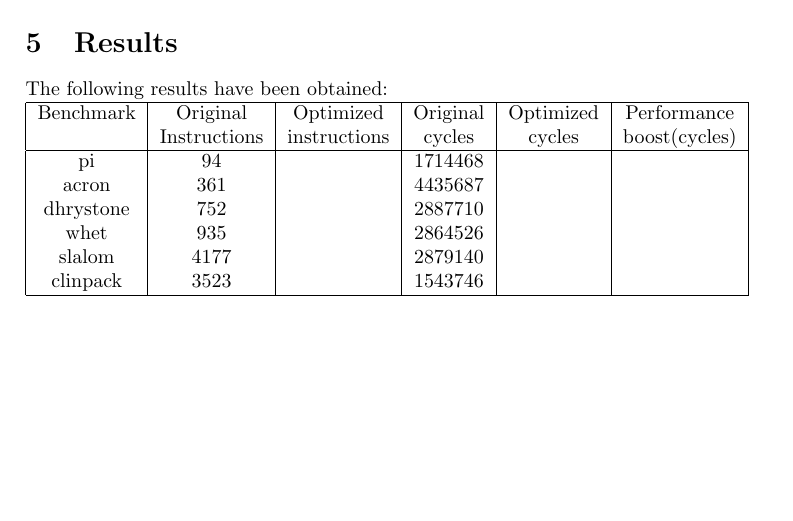
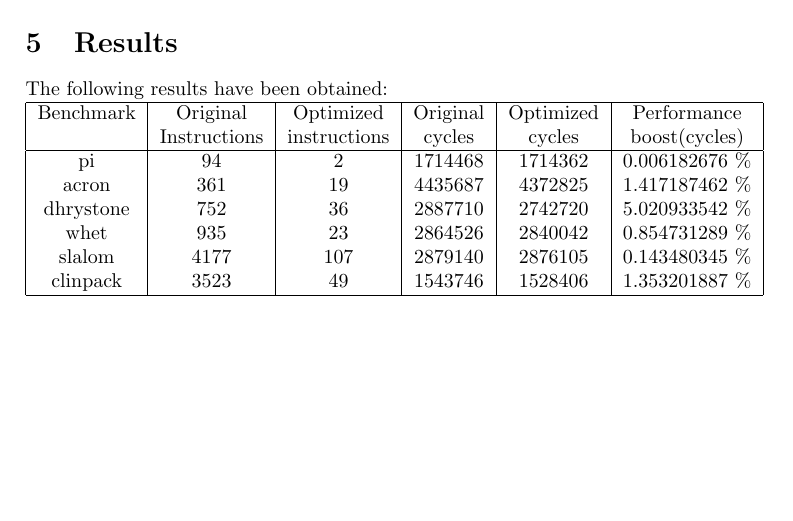
Before and after one commit to taddeus/peephole, a LaTeX document (report/report.tex): part of page 7 of 9, cut so that both start at the same text. Compiled offline with pdfLaTeX.

Commit message:
added table to results

```diff
--- a/report/report.tex
+++ b/report/report.tex
@@ -298,14 +298,14 @@ The following results have been obtained:\\
 \begin{tabular}{|c|c|c|c|c|c|}
 \hline
 Benchmark & Original     & Optimized    & Original & Optimized & Performance \\
-        & Instructions & instructions & cycles   & cycles    &  boost(cycles)\\
+        & Instructions & instructions   & cycles   & cycles    &  boost(cycles)\\
 \hline
-pi        &           94 &              &  1714468 &           &             \\
-acron     &          361 &              &  4435687 &           &             \\
-dhrystone &          752 &              &  2887710 &           &             \\
-whet      &          935 &              &  2864526 &           &             \\
-slalom    &         4177 &              &  2879140 &           &             \\
-clinpack  &         3523 &              &  1543746 &           &             \\
+pi        &           94 &      2       &    1714468   &   1714362      &   0.006182676 \%       \\
+acron     &          361 &      19      &    4435687   &   4372825      &   1.417187462 \%       \\
+dhrystone &          752 &      36      &    2887710   &   2742720      &   5.020933542 \%       \\
+whet      &          935 &      23      &    2864526   &   2840042      &   0.854731289 \%       \\
+slalom    &         4177 &      107     &    2879140   &   2876105      &   0.143480345 \%       \\
+clinpack  &         3523 &      49      &    1543746   &   1528406      &   1.353201887  \%       \\
 \hline
 \end{tabular}
 
```
